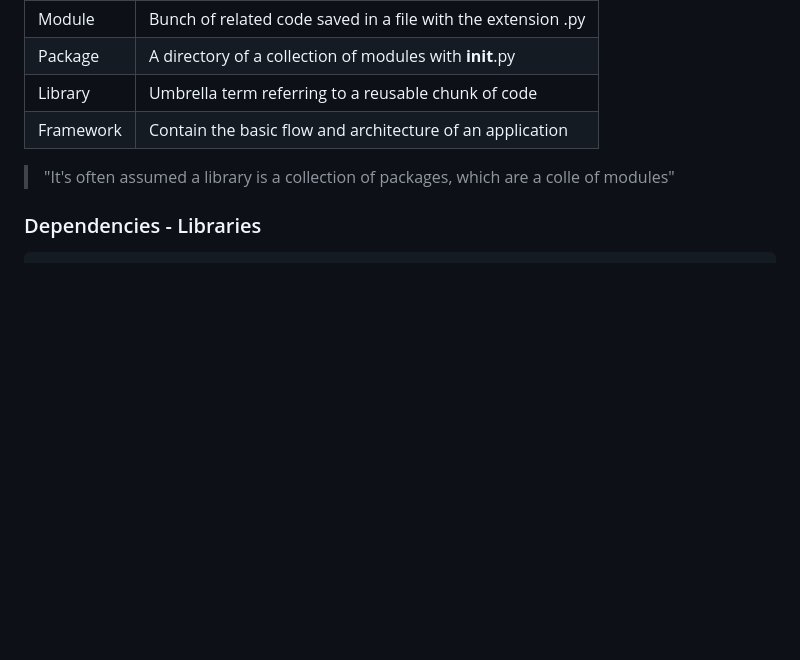
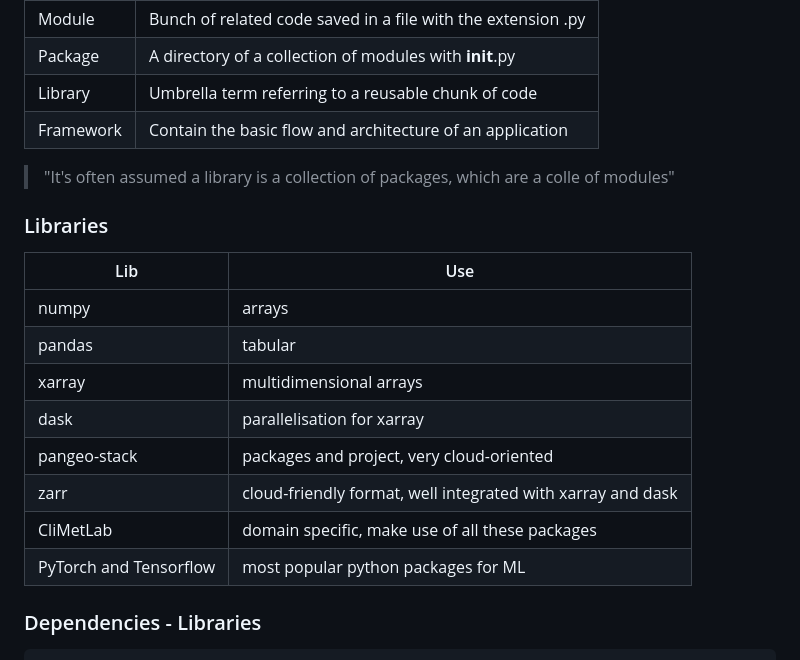
Before and after one commit to julianofinck/lernen, a Markdown page: Python.md, the part around the change. GitHub-like rendering; blank space fills up the shorter version.

````diff
--- a/Python.md
+++ b/Python.md
@@ -6,6 +6,18 @@
 | Library   | Umbrella term referring to a reusable chunk of code          |
 | Framework | Contain the basic flow and architecture of an application    |
 >"It's often assumed a library is a collection of packages, which are a colle of modules"
+
+### Libraries
+| Lib                    | Use                                                         |
+|------------------------|-------------------------------------------------------------|
+| numpy                  | arrays                                                      |
+| pandas                 | tabular                                                     |
+| xarray                 | multidimensional arrays                                     |
+| dask                   | parallelisation for xarray                                  |
+| pangeo-stack           | packages and project, very cloud-oriented                   |
+| zarr                   | cloud-friendly format, well integrated with xarray and dask |
+| CliMetLab              | domain specific, make use of all these packages             |
+| PyTorch and Tensorflow | most popular python packages for ML                         |
 
 ### Dependencies - Libraries
 ```bash
````
Also changed, not shown: HomeOfficeRemote.md (added, +3 -0 lines).
